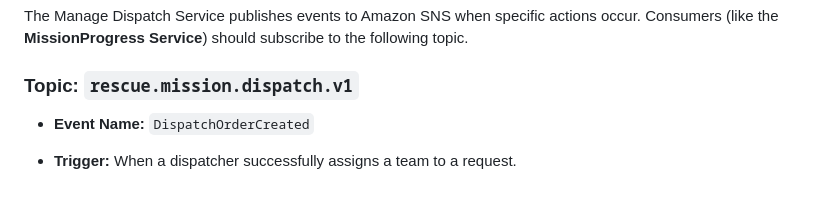
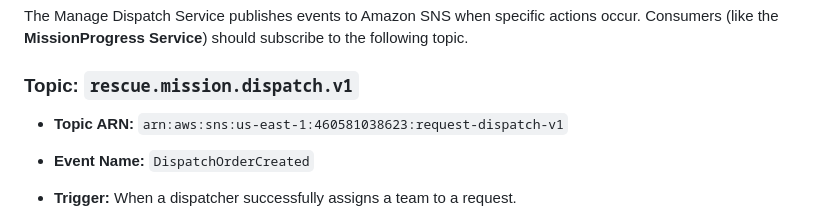
Before and after one commit to Slasherw/ManageDispatchService, a Markdown page: api-contract.md, the part around the change. GitHub-like rendering; blank space fills up the shorter version.

Commit message:
docs: add rescue.mission.dispatch.v1 sns topic arn

```diff
--- a/api-contract.md
+++ b/api-contract.md
@@ -127,6 +127,7 @@ The service uses standard HTTP status codes and a consistent error response body
 The Manage Dispatch Service publishes events to Amazon SNS when specific actions occur. Consumers (like the **MissionProgress Service**) should subscribe to the following topic.
 
 ### Topic: `rescue.mission.dispatch.v1`
+*   **Topic ARN:** `arn:aws:sns:us-east-1:460581038623:request-dispatch-v1`
 *   **Event Name:** `DispatchOrderCreated`
 *   **Trigger:** When a dispatcher successfully assigns a team to a request.
 *   **SNS Message Attributes:**
```
